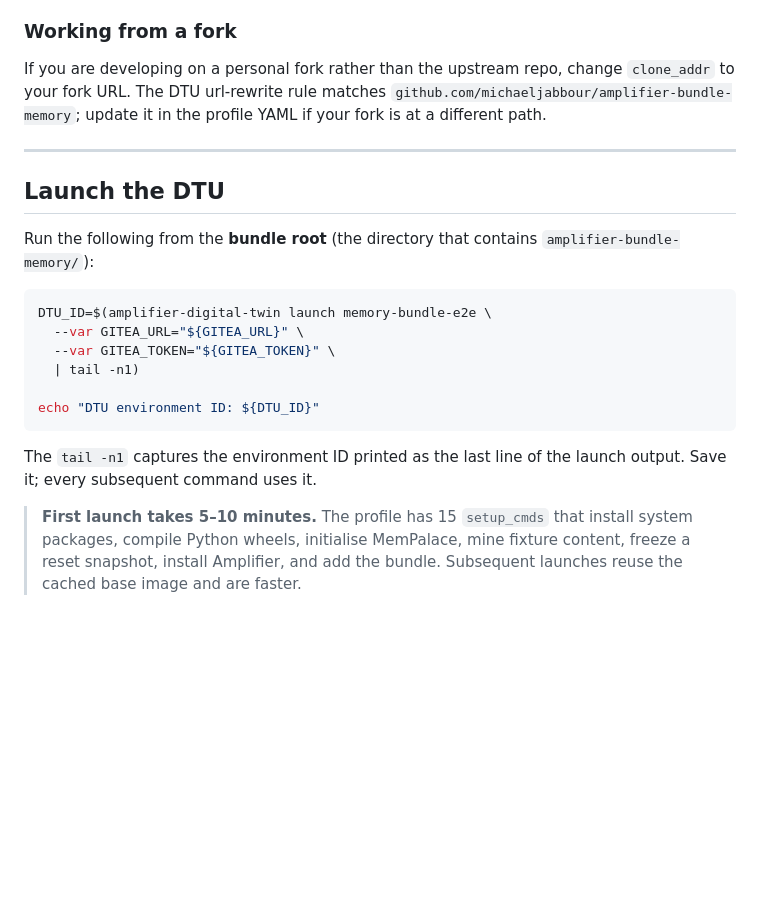
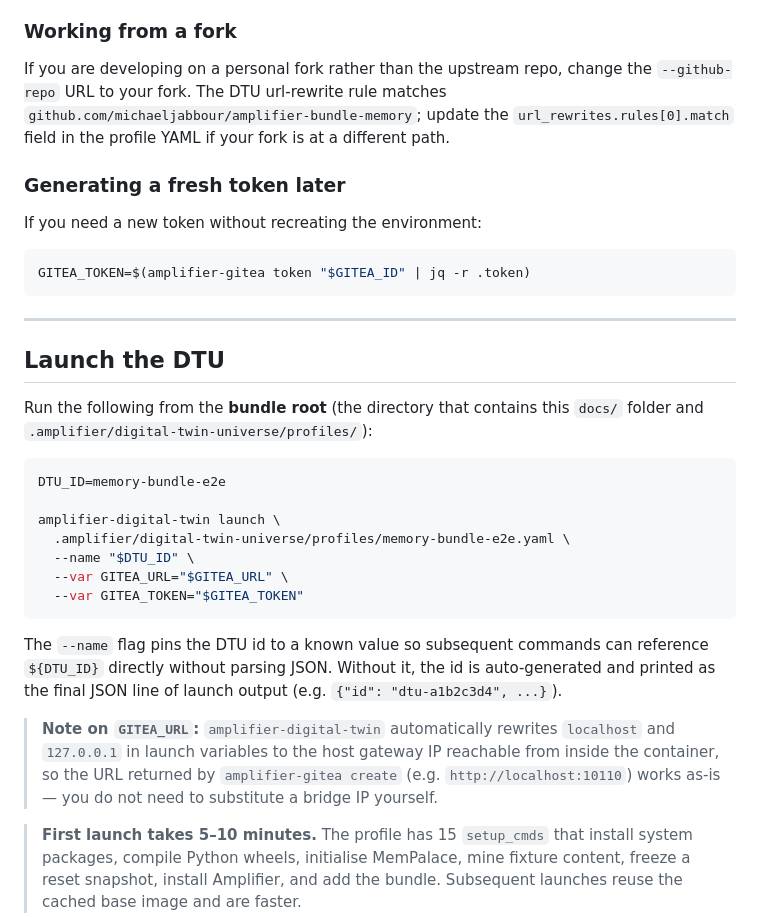
Before and after one commit to michaeljabbour/amplifier-bundle-memory, a Markdown page: docs/development/dtu.md, the part around one of its changes. Rendered like a GitHub page; blank space fills up the shorter version.

````diff
--- a/docs/development/dtu.md
+++ b/docs/development/dtu.md
@@ -123,29 +131,47 @@ The `uid: 1` is the admin user. Adjust if your admin has a different UID
 
 ### Working from a fork
 
-If you are developing on a personal fork rather than the upstream repo, change
-`clone_addr` to your fork URL. The DTU url-rewrite rule matches
-`github.com/michaeljabbour/amplifier-bundle-memory`; update it in the profile
-YAML if your fork is at a different path.
+If you are developing on a personal fork rather than the upstream repo,
+change the `--github-repo` URL to your fork. The DTU url-rewrite rule
+matches `github.com/michaeljabbour/amplifier-bundle-memory`; update the
+`url_rewrites.rules[0].match` field in the profile YAML if your fork is at
+a different path.
+
+### Generating a fresh token later
+
+If you need a new token without recreating the environment:
+
+```bash
+GITEA_TOKEN=$(amplifier-gitea token "$GITEA_ID" | jq -r .token)
+```
 
 ---
 
 ## Launch the DTU
 
 Run the following from the **bundle root** (the directory that contains
-`amplifier-bundle-memory/`):
+this `docs/` folder and `.amplifier/digital-twin-universe/profiles/`):
 
 ```bash
-DTU_ID=$(amplifier-digital-twin launch memory-bundle-e2e \
-  --var GITEA_URL="${GITEA_URL}" \
-  --var GITEA_TOKEN="${GITEA_TOKEN}" \
-  | tail -n1)
+DTU_ID=memory-bundle-e2e
 
-echo "DTU environment ID: ${DTU_ID}"
+amplifier-digital-twin launch \
+  .amplifier/digital-twin-universe/profiles/memory-bundle-e2e.yaml \
+  --name "$DTU_ID" \
+  --var GITEA_URL="$GITEA_URL" \
+  --var GITEA_TOKEN="$GITEA_TOKEN"
 ```
 
-The `tail -n1` captures the environment ID printed as the last line of the
-launch output. Save it; every subsequent command uses it.
+The `--name` flag pins the DTU id to a known value so subsequent commands
+can reference `${DTU_ID}` directly without parsing JSON. Without it, the id
+is auto-generated and printed as the final JSON line of launch output
+(e.g. `{"id": "dtu-a1b2c3d4", ...}`).
+
+> **Note on `GITEA_URL`:** `amplifier-digital-twin` automatically rewrites
+> `localhost` and `127.0.0.1` in launch variables to the host gateway IP
+> reachable from inside the container, so the URL returned by
+> `amplifier-gitea create` (e.g. `http://localhost:10110`) works as-is —
+> you do not need to substitute a bridge IP yourself.
 
 > **First launch takes 5–10 minutes.** The profile has 15 `setup_cmds` that
 > install system packages, compile Python wheels, initialise MemPalace, mine
````
Also changed, not shown: other parts of docs/development/dtu.md (+39 -31 lines).
